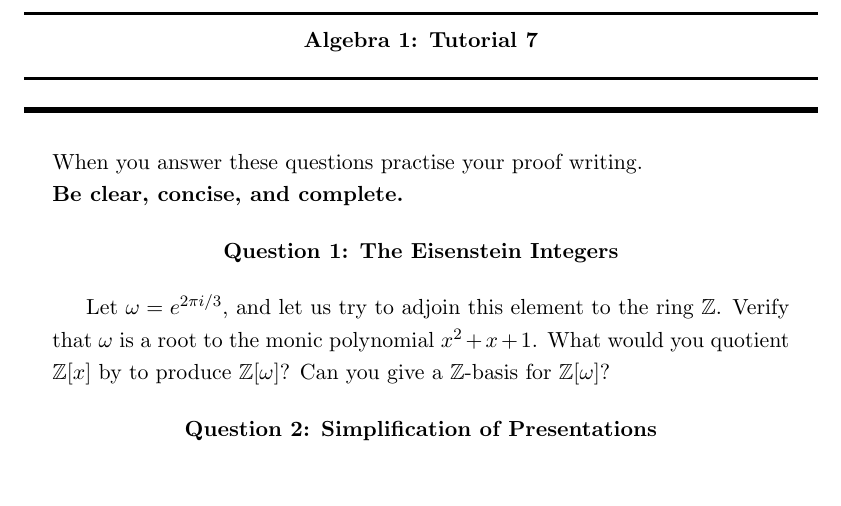
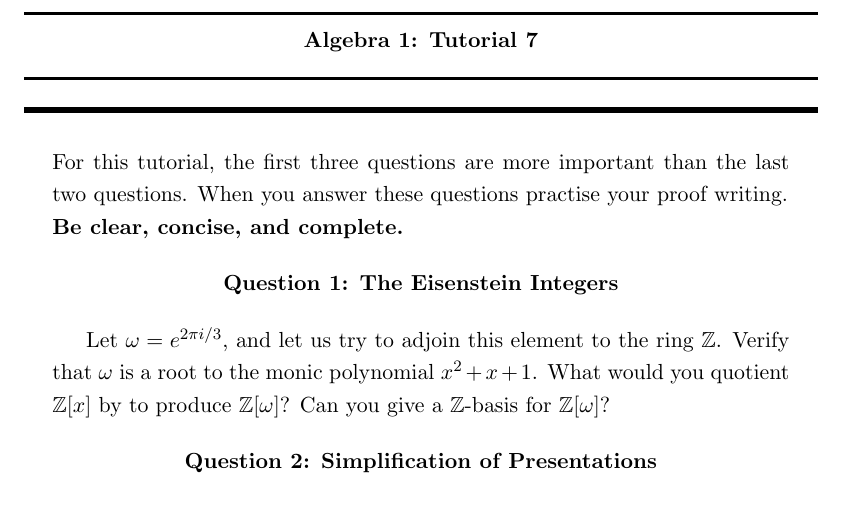
Before and after one commit to archennz/Algebra-1, a LaTeX document (Alg1Tut7.tex): part of the page, cut so that both start at the same text, the shorter picture padded with empty space. Compiled offline with pdfLaTeX.

Commit message:
Emphasise which questions are more important

```diff
--- a/Alg1Tut7.tex
+++ b/Alg1Tut7.tex
@@ -93,7 +93,7 @@
  \noindent\makebox[\linewidth]{\rule{14cm}{3pt}}
 \end{center}
 
-\noindent When you answer these questions practise your proof writing.\\
+\noindent For this tutorial, the first three questions are more important than the last two questions. When you answer these questions practise your proof writing. \\
   {\bf Be clear, concise, and complete.}
 
 
```
Also changed, not shown: Alg1Tut7.pdf.
